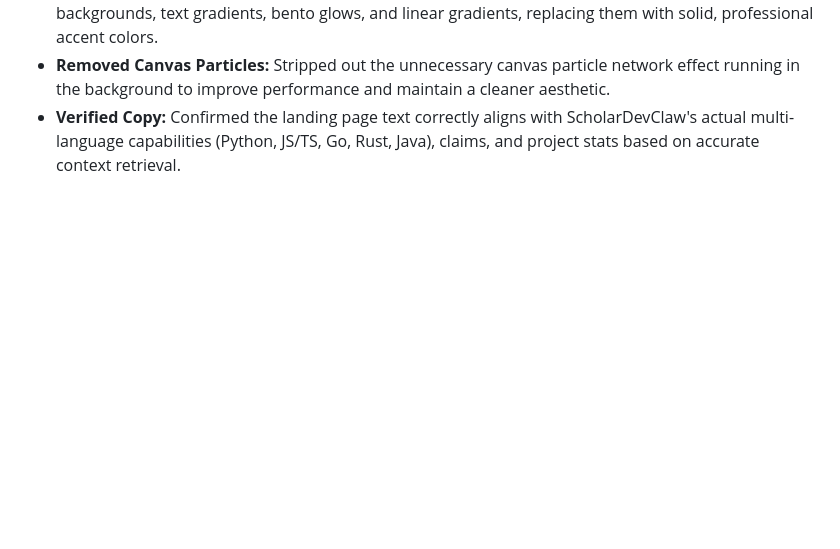
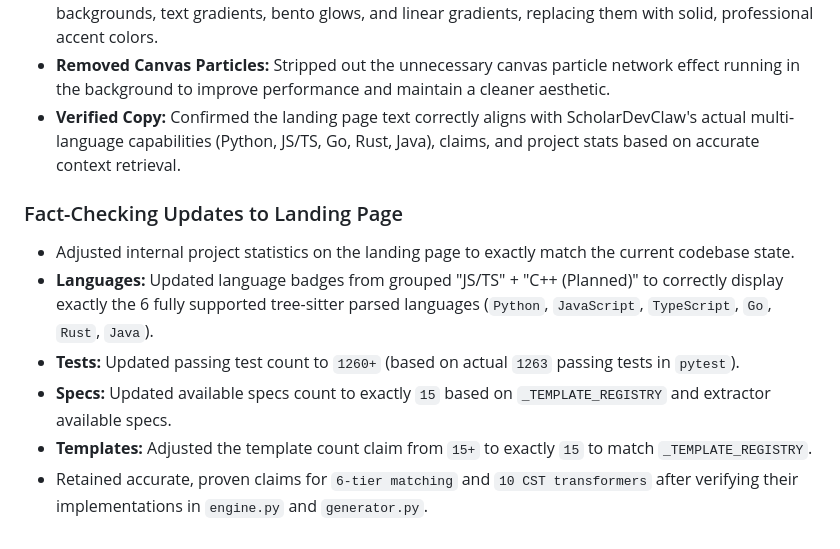
Before and after one commit to Ronak-IIITD/ScholarDevClaw, a Markdown page: UPDATES.md, the part around the change. GitHub-like rendering; blank space fills up the shorter version.

Commit message:
docs: add fact check update to changelog

```diff
--- a/UPDATES.md
+++ b/UPDATES.md
@@ -3194,3 +3194,11 @@ ScholarDevClaw is becoming a **research-to-engineering operating system**:
 - **Removed "AI Slop" Gradients:** Cleaned up the landing page styling by removing complex radial backgrounds, text gradients, bento glows, and linear gradients, replacing them with solid, professional accent colors.
 - **Removed Canvas Particles:** Stripped out the unnecessary canvas particle network effect running in the background to improve performance and maintain a cleaner aesthetic.
 - **Verified Copy:** Confirmed the landing page text correctly aligns with ScholarDevClaw's actual multi-language capabilities (Python, JS/TS, Go, Rust, Java), claims, and project stats based on accurate context retrieval.
+
+### Fact-Checking Updates to Landing Page
+- Adjusted internal project statistics on the landing page to exactly match the current codebase state.
+- **Languages:** Updated language badges from grouped "JS/TS" + "C++ (Planned)" to correctly display exactly the 6 fully supported tree-sitter parsed languages (`Python`, `JavaScript`, `TypeScript`, `Go`, `Rust`, `Java`).
+- **Tests:** Updated passing test count to `1260+` (based on actual `1263` passing tests in `pytest`).
+- **Specs:** Updated available specs count to exactly `15` based on `_TEMPLATE_REGISTRY` and extractor available specs.
+- **Templates:** Adjusted the template count claim from `15+` to exactly `15` to match `_TEMPLATE_REGISTRY`.
+- Retained accurate, proven claims for `6-tier matching` and `10 CST transformers` after verifying their implementations in `engine.py` and `generator.py`.
```
